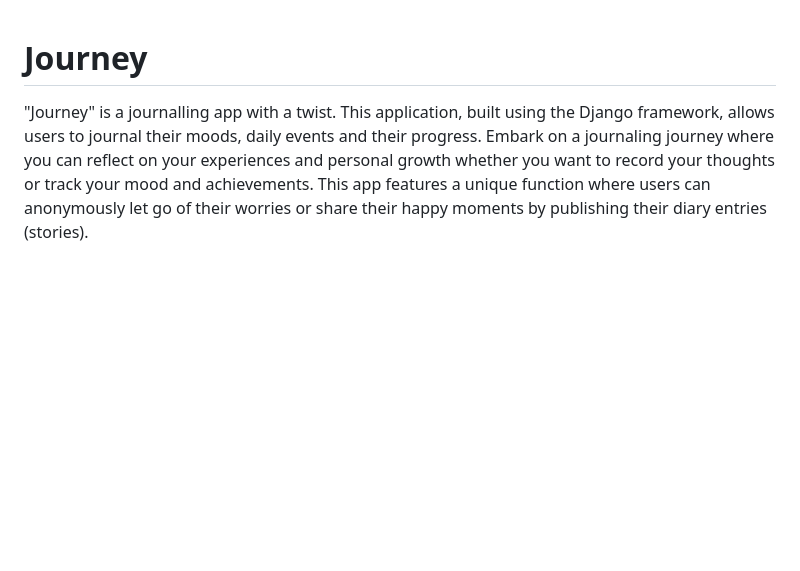
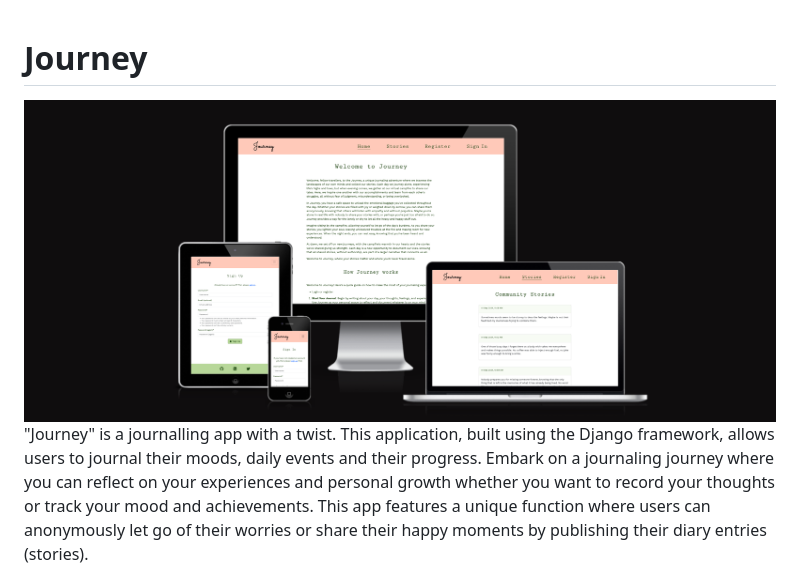
Before and after one commit to niekados/Journey, a Markdown page: README.md, the part around the change. Rendered like a GitHub page; pictures changed too: documentation/wireframes/am-i-responsive.png (added); blank space fills up the shorter version.

```diff
--- a/README.md
+++ b/README.md
@@ -1,4 +1,6 @@
 # Journey
+
+<img src="documentation/wireframes/am-i-responsive.png" alt="Am I Responsive" style="width:90%;">
 
 "Journey" is a journalling app with a twist. This application, built using the Django framework, allows users to journal their moods, daily events and their progress. Embark on a journaling journey where you can reflect on your experiences and personal growth whether you want to record your thoughts or track your mood and achievements. This app features a unique function where users can anonymously let go of their worries or share their happy moments by publishing their diary entries (stories).
 
```
Also changed, not shown: TESTING.md (+44 -0 lines), 1 other file.
